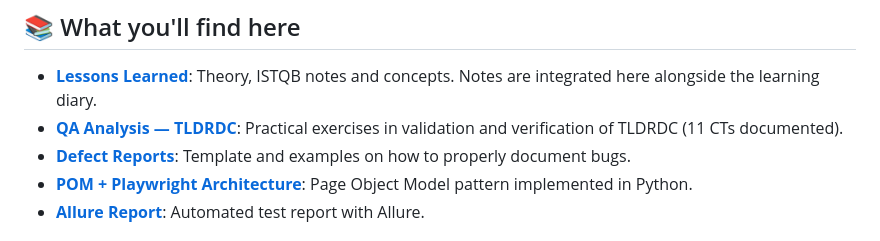
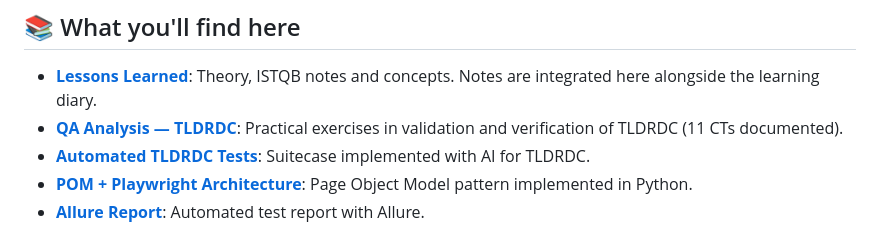
Before and after one commit to BerserkXIII/QA-Automation, a Markdown page: README_EN.md, the part around the change. Drawn GitHub-style.

```diff
--- a/README_EN.md
+++ b/README_EN.md
@@ -13,7 +13,7 @@ I'm not Senior, not even Junior, but I'm learning. This code is evidence of stud
 ## 📚 What you'll find here
 - **[Lessons Learned](./docs/LECCIONES_APRENDIDAS.md)**: Theory, ISTQB notes and concepts. Notes are integrated here alongside the learning diary.
 - **[QA Analysis — TLDRDC](./tests/01-Manual/Analisis_QA_TLDRDC.md)**: Practical exercises in validation and verification of TLDRDC (11 CTs documented).
-- **[Defect Reports](./tests/03-Reportes/template_defecto.md)**: Template and examples on how to properly document bugs.
+- **[Automated TLDRDC Tests](./tests/02-Automatizados/TLDRDC)**: Suitecase implemented with AI for TLDRDC.
 - **[POM + Playwright Architecture](./docs/ARQUITECTURA_POM_PLAYWRIGHT.md)**: Page Object Model pattern implemented in Python.
 - **[Allure Report](https://berserkxiii.github.io/QA-Automation/)**: Automated test report with Allure.
 
```
Also changed, not shown: README.md (+1 -1 lines).
